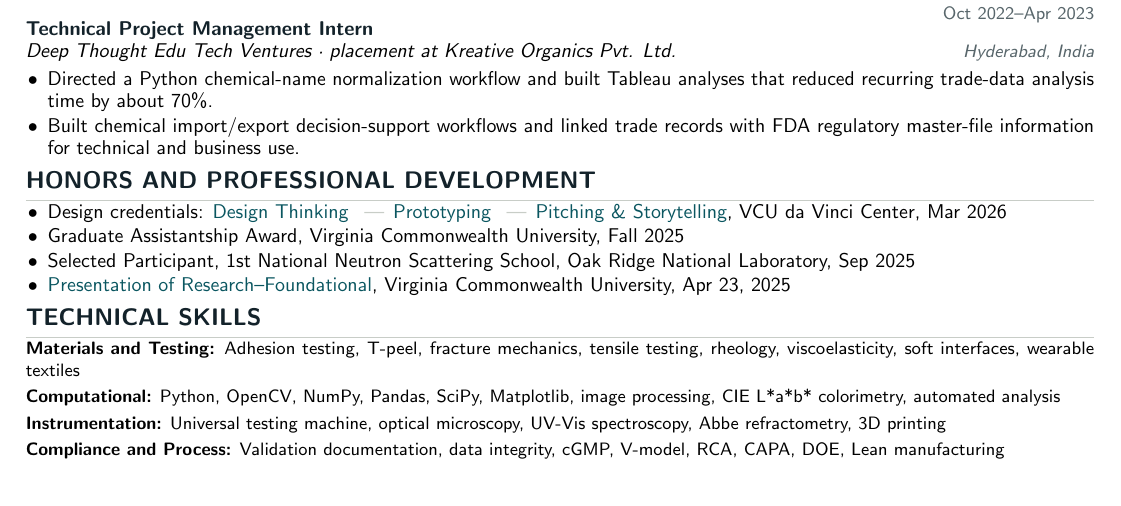
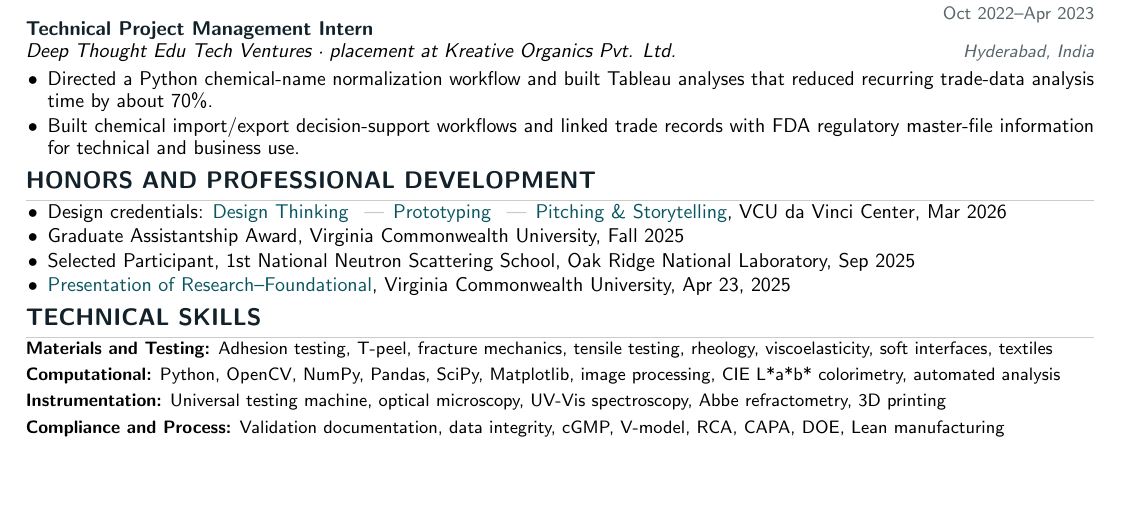
Before and after one commit to kbhalajiyadav/portfolio, a LaTeX CV (cv/generated/bhalaji_cv.tex): part of page 2 of 2, cut so that both start at the same text. Compiled offline with pdfLaTeX.

Commit message:
Regenerate CV source after skills cleanup

```diff
--- a/cv/generated/bhalaji_cv.tex
+++ b/cv/generated/bhalaji_cv.tex
@@ -161,7 +161,7 @@
 
 
 \section{Technical Skills}
-{\small \textbf{Materials and Testing:} Adhesion testing, T-peel, fracture mechanics, tensile testing, rheology, viscoelasticity, soft interfaces, wearable textiles\\[2pt]
+{\small \textbf{Materials and Testing:} Adhesion testing, T-peel, fracture mechanics, tensile testing, rheology, viscoelasticity, soft interfaces, textiles\\[2pt]
 \textbf{Computational:} Python, OpenCV, NumPy, Pandas, SciPy, Matplotlib, image processing, CIE L*a*b* colorimetry, automated analysis\\[2pt]
 \textbf{Instrumentation:} Universal testing machine, optical microscopy, UV-Vis spectroscopy, Abbe refractometry, 3D printing\\[2pt]
 \textbf{Compliance and Process:} Validation documentation, data integrity, cGMP, V-model, RCA, CAPA, DOE, Lean manufacturing}
```
